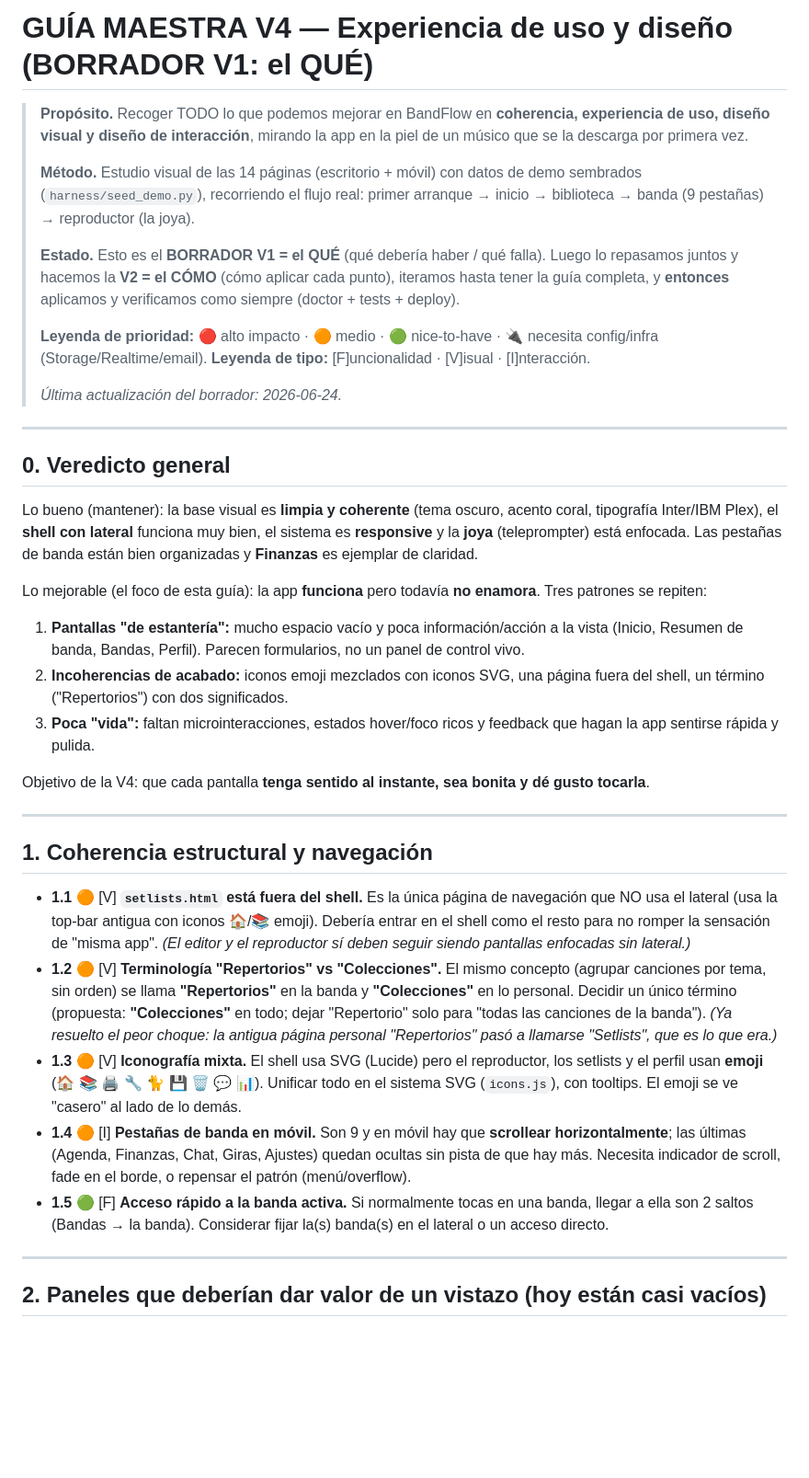
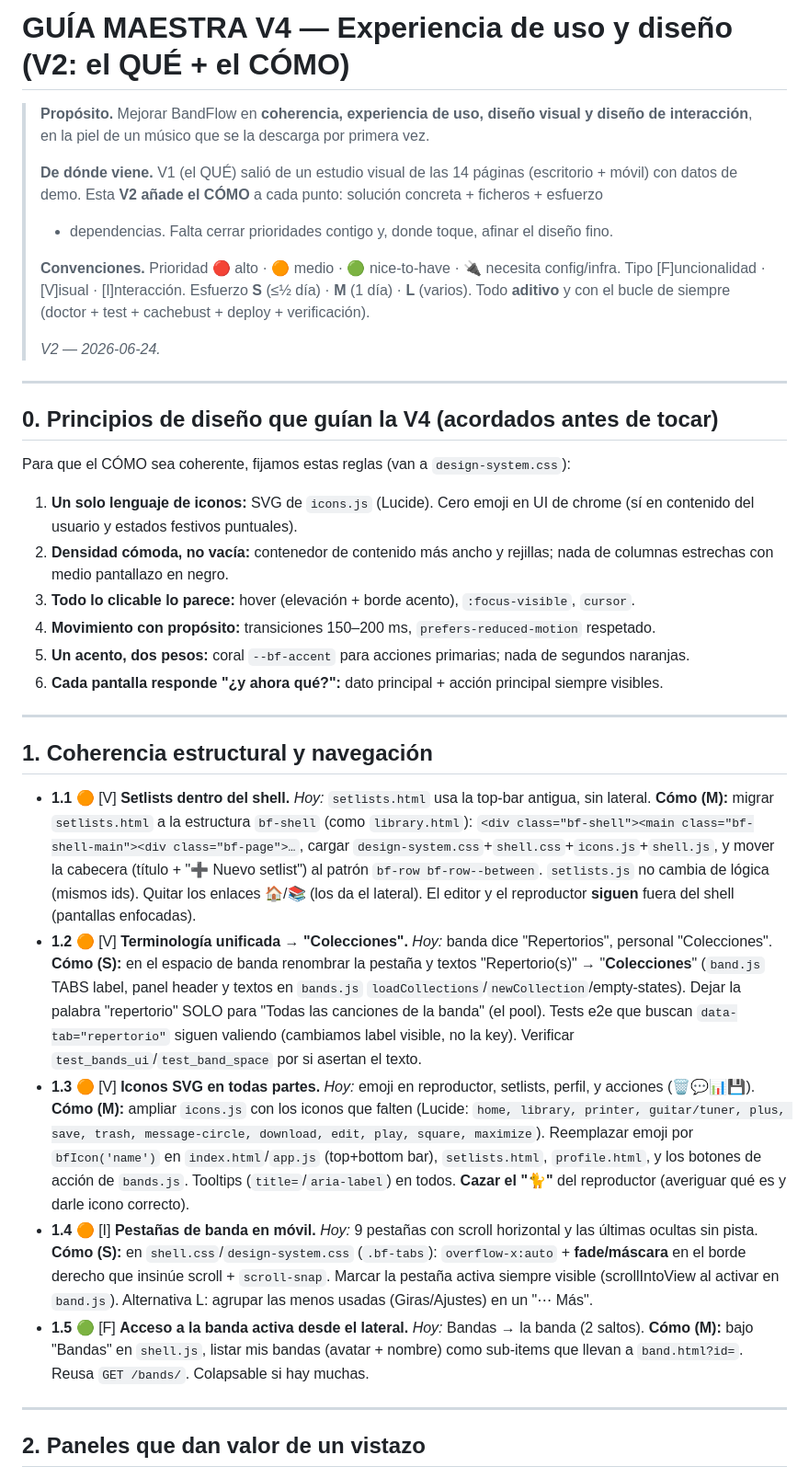
Before and after one commit to kabalah314-ux/chordflow, a Markdown page: GUIA_MAESTRA_V4_UX.md, the part around one of its changes. Shown at 92% size. Drawn GitHub-style; blank space fills up the shorter version.

```diff
--- a/GUIA_MAESTRA_V4_UX.md
+++ b/GUIA_MAESTRA_V4_UX.md
@@ -1,65 +1,48 @@
-# GUÍA MAESTRA V4 — Experiencia de uso y diseño (BORRADOR V1: el QUÉ)
+# GUÍA MAESTRA V4 — Experiencia de uso y diseño (V2: el QUÉ + el CÓMO)
 
-> **Propósito.** Recoger TODO lo que podemos mejorar en BandFlow en **coherencia, experiencia de
-> uso, diseño visual y diseño de interacción**, mirando la app en la piel de un músico que se la
-> descarga por primera vez.
+> **Propósito.** Mejorar BandFlow en **coherencia, experiencia de uso, diseño visual y diseño de
+> interacción**, en la piel de un músico que se la descarga por primera vez.
 >
-> **Método.** Estudio visual de las 14 páginas (escritorio + móvil) con datos de demo sembrados
-> (`harness/seed_demo.py`), recorriendo el flujo real: primer arranque → inicio → biblioteca →
-> banda (9 pestañas) → reproductor (la joya).
+> **De dónde viene.** V1 (el QUÉ) salió de un estudio visual de las 14 páginas (escritorio + móvil)
+> con datos de demo. Esta **V2 añade el CÓMO** a cada punto: solución concreta + ficheros + esfuerzo
+> + dependencias. Falta cerrar prioridades contigo y, donde toque, afinar el diseño fino.
 >
-> **Estado.** Esto es el **BORRADOR V1 = el QUÉ** (qué debería haber / qué falla). Luego lo
-> repasamos juntos y hacemos la **V2 = el CÓMO** (cómo aplicar cada punto), iteramos hasta tener la
-> guía completa, y **entonces** aplicamos y verificamos como siempre (doctor + tests + deploy).
+> **Convenciones.** Prioridad 🔴 alto · 🟠 medio · 🟢 nice-to-have · 🔌 necesita config/infra.
+> Tipo [F]uncionalidad · [V]isual · [I]nteracción. Esfuerzo **S** (≤½ día) · **M** (1 día) · **L** (varios).
+> Todo **aditivo** y con el bucle de siempre (doctor + test + cachebust + deploy + verificación).
 >
-> **Leyenda de prioridad:** 🔴 alto impacto · 🟠 medio · 🟢 nice-to-have · 🔌 necesita config/infra
-> (Storage/Realtime/email). **Leyenda de tipo:** [F]uncionalidad · [V]isual · [I]nteracción.
->
-> _Última actualización del borrador: 2026-06-24._
+> _V2 — 2026-06-24._
 
 ---
 
-## 0. Veredicto general
+## 0. Principios de diseño que guían la V4 (acordados antes de tocar)
 
-Lo bueno (mantener): la base visual es **limpia y coherente** (tema oscuro, acento coral, tipografía
-Inter/IBM Plex), el **shell con lateral** funciona muy bien, el sistema es **responsive** y la **joya**
-(teleprompter) está enfocada. Las pestañas de banda están bien organizadas y **Finanzas** es ejemplar
-de claridad.
-
-Lo mejorable (el foco de esta guía): la app **funciona** pero todavía **no enamora**. Tres patrones se
-repiten:
-1. **Pantallas "de estantería":** mucho espacio vacío y poca información/acción a la vista (Inicio,
-   Resumen de banda, Bandas, Perfil). Parecen formularios, no un panel de control vivo.
-2. **Incoherencias de acabado:** iconos emoji mezclados con iconos SVG, una página fuera del shell,
-   un término ("Repertorios") con dos significados.
-3. **Poca "vida":** faltan microinteracciones, estados hover/foco ricos y feedback que hagan la app
-   sentirse rápida y pulida.
-
-Objetivo de la V4: que cada pantalla **tenga sentido al instante, sea bonita y dé gusto tocarla**.
+Para que el CÓMO sea coherente, fijamos estas reglas (van a `design-system.css`):
+1. **Un solo lenguaje de iconos:** SVG de `icons.js` (Lucide). Cero emoji en UI de chrome (sí en
+   contenido del usuario y estados festivos puntuales).
+2. **Densidad cómoda, no vacía:** contenedor de contenido más ancho y rejillas; nada de columnas
+   estrechas con medio pantallazo en negro.
+3. **Todo lo clicable lo parece:** hover (elevación + borde acento), `:focus-visible`, `cursor`.
+4. **Movimiento con propósito:** transiciones 150–200 ms, `prefers-reduced-motion` respetado.
+5. **Un acento, dos pesos:** coral `--bf-accent` para acciones primarias; nada de segundos naranjas.
+6. **Cada pantalla responde "¿y ahora qué?":** dato principal + acción principal siempre visibles.
 
 ---
 
 ## 1. Coherencia estructural y navegación
 
-- **1.1** 🟠 [V] **`setlists.html` está fuera del shell.** Es la única página de navegación que NO usa
-  el lateral (usa la top-bar antigua con iconos 🏠/📚 emoji). Debería entrar en el shell como el resto
-  para no romper la sensación de "misma app". *(El editor y el reproductor sí deben seguir siendo
-  pantallas enfocadas sin lateral.)*
-- **1.2** 🟠 [V] **Terminología "Repertorios" vs "Colecciones".** El mismo concepto (agrupar canciones
-  por tema, sin orden) se llama **"Repertorios"** en la banda y **"Colecciones"** en lo personal.
-  Decidir un único término (propuesta: **"Colecciones"** en todo; dejar "Repertorio" solo para "todas
-  las canciones de la banda"). *(Ya resuelto el peor choque: la antigua página personal "Repertorios"
-  pasó a llamarse "Setlists", que es lo que era.)*
-- **1.3** 🟠 [V] **Iconografía mixta.** El shell usa SVG (Lucide) pero el reproductor, los setlists y el
-  perfil usan **emoji** (🏠 📚 🖨️ 🔧 🐈 💾 🗑️ 💬 📊). Unificar todo en el sistema SVG (`icons.js`),
-  con tooltips. El emoji se ve "casero" al lado de lo demás.
-- **1.4** 🟠 [I] **Pestañas de banda en móvil.** Son 9 y en móvil hay que **scrollear horizontalmente**;
-  las últimas (Agenda, Finanzas, Chat, Giras, Ajustes) quedan ocultas sin pista de que hay más.
-  Necesita indicador de scroll, fade en el borde, o repensar el patrón (menú/overflow).
-- **1.5** 🟢 [F] **Acceso rápido a la banda activa.** Si normalmente tocas en una banda, llegar a ella
-  son 2 saltos (Bandas → la banda). Considerar fijar la(s) banda(s) en el lateral o un acceso directo.
+- **1.1** 🟠 [V] **Setlists dentro del shell.** *Hoy:* `setlists.html` usa la top-bar antigua, sin lateral.
+  **Cómo (M):** migrar `setlists.html` a la estructura `bf-shell` (como `library.html`): `<div class="bf-shell"><main class="bf-shell-main"><div class="bf-page">…`, cargar `design-system.css`+`shell.css`+`icons.js`+`shell.js`, y mover la cabecera (título + "➕ Nuevo setlist") al patrón `bf-row bf-row--between`. `setlists.js` no cambia de lógica (mismos ids). Quitar los enlaces 🏠/📚 (los da el lateral). El editor y el reproductor **siguen** fuera del shell (pantallas enfocadas).
+- **1.2** 🟠 [V] **Terminología unificada → "Colecciones".** *Hoy:* banda dice "Repertorios", personal "Colecciones".
+  **Cómo (S):** en el espacio de banda renombrar la pestaña y textos "Repertorio(s)" → "**Colecciones**" (`band.js` TABS label, panel header y textos en `bands.js` `loadCollections`/`newCollection`/empty-states). Dejar la palabra "repertorio" SOLO para "Todas las canciones de la banda" (el pool). Tests e2e que buscan `data-tab="repertorio"` siguen valiendo (cambiamos label visible, no la key). Verificar `test_bands_ui`/`test_band_space` por si asertan el texto.
+- **1.3** 🟠 [V] **Iconos SVG en todas partes.** *Hoy:* emoji en reproductor, setlists, perfil, y acciones (🗑️💬📊💾).
+  **Cómo (M):** ampliar `icons.js` con los iconos que falten (Lucide: `home, library, printer, guitar/tuner, plus, save, trash, message-circle, download, edit, play, square, maximize`). Reemplazar emoji por `bfIcon('name')` en `index.html`/`app.js` (top+bottom bar), `setlists.html`, `profile.html`, y los botones de acción de `bands.js`. Tooltips (`title=`/`aria-label`) en todos. **Cazar el "🐈"** del reproductor (averiguar qué es y darle icono correcto).
+- **1.4** 🟠 [I] **Pestañas de banda en móvil.** *Hoy:* 9 pestañas con scroll horizontal y las últimas ocultas sin pista.
+  **Cómo (S):** en `shell.css`/`design-system.css` (`.bf-tabs`): `overflow-x:auto` + **fade/máscara** en el borde derecho que insinúe scroll + `scroll-snap`. Marcar la pestaña activa siempre visible (scrollIntoView al activar en `band.js`). Alternativa L: agrupar las menos usadas (Giras/Ajustes) en un "⋯ Más".
+- **1.5** 🟢 [F] **Acceso a la banda activa desde el lateral.** *Hoy:* Bandas → la banda (2 saltos).
+  **Cómo (M):** bajo "Bandas" en `shell.js`, listar mis bandas (avatar + nombre) como sub-items que llevan a `band.html?id=`. Reusa `GET /bands/`. Colapsable si hay muchas.
 
 ---
 
-## 2. Paneles que deberían dar valor de un vistazo (hoy están casi vacíos)
+## 2. Paneles que dan valor de un vistazo
 
```
Also changed, not shown: other parts of GUIA_MAESTRA_V4_UX.md (+78 -94 lines).
